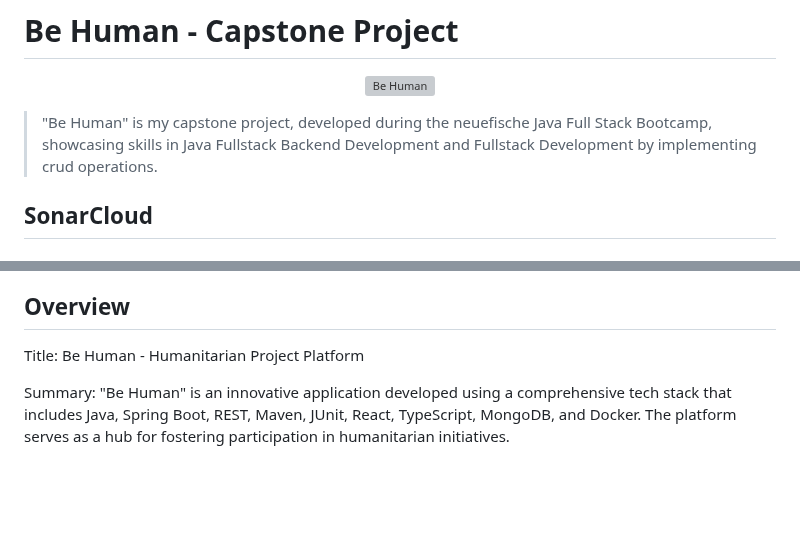
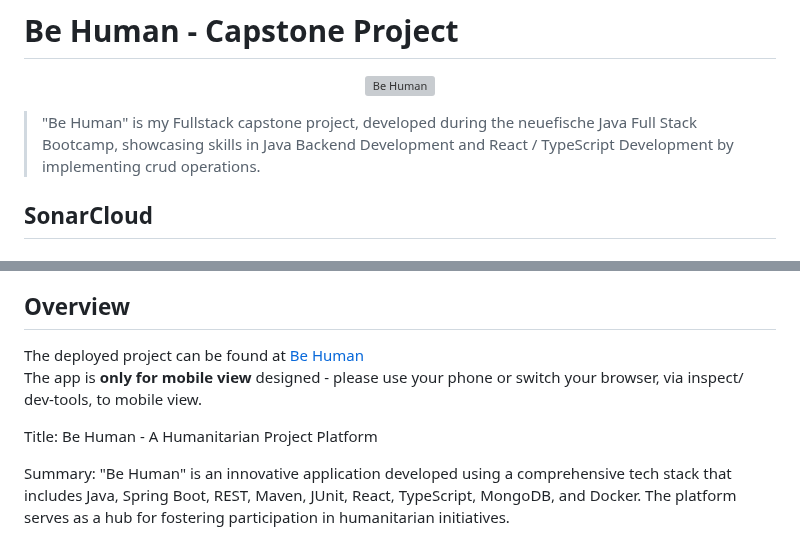
Before and after one commit to Ben-21/capstone-neuefische, a Markdown page: README.md, 2 parts joined by grey strips. Rendered like a GitHub page; blank space fills up the shorter version; grey boxes are pictures that could not be loaded.

```diff
--- a/README.md
+++ b/README.md
@@ -3,7 +3,7 @@
 <img alt="Be Human" src="https://github.com/Ben-21/capstone-neuefische/assets/118177877/8bc02cf3-20f8-4028-8f2d-34d6cdee4d64"></img>
 </p>
 
-> "Be Human" is my capstone project, developed during the neuefische Java Full Stack Bootcamp, showcasing skills in Java Fullstack Backend Development and Fullstack Development by implementing crud operations.
+> "Be Human" is my Fullstack capstone project, developed during the neuefische Java Full Stack Bootcamp, showcasing skills in Java Backend Development and React / TypeScript Development by implementing crud operations.
 
 
 ## SonarCloud
@@ -30,7 +30,10 @@
 
 ## Overview
 
-Title: Be Human - Humanitarian Project Platform
+The deployed project can be found at [Be Human](https://be-human.schaefer-inet.de)
+The app is **only for mobile view** designed - please use your phone or switch your browser, via inspect/ dev-tools, to mobile view.
+
+Title: Be Human - A Humanitarian Project Platform
 
 Summary:
 "Be Human" is an innovative application developed using a comprehensive tech stack that includes Java, Spring Boot, REST, Maven, JUnit, React, TypeScript, MongoDB, and Docker. The platform serves as a hub for fostering participation in humanitarian initiatives.
```
